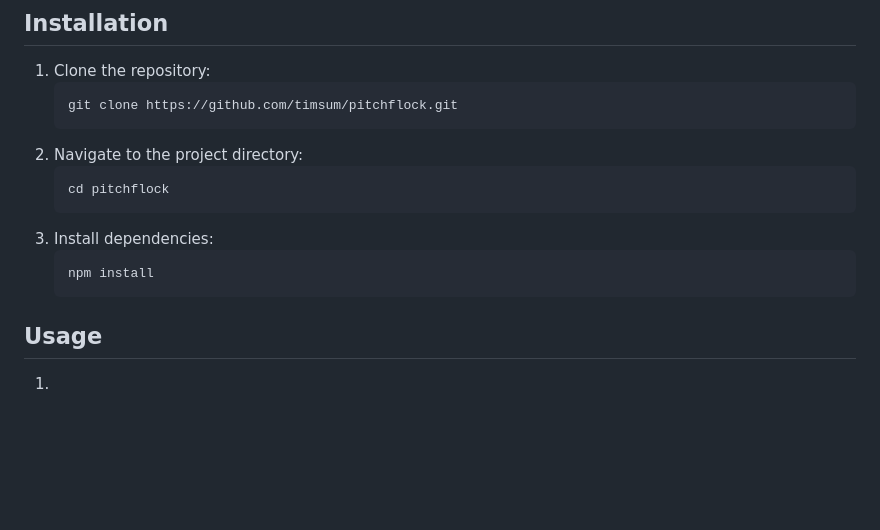
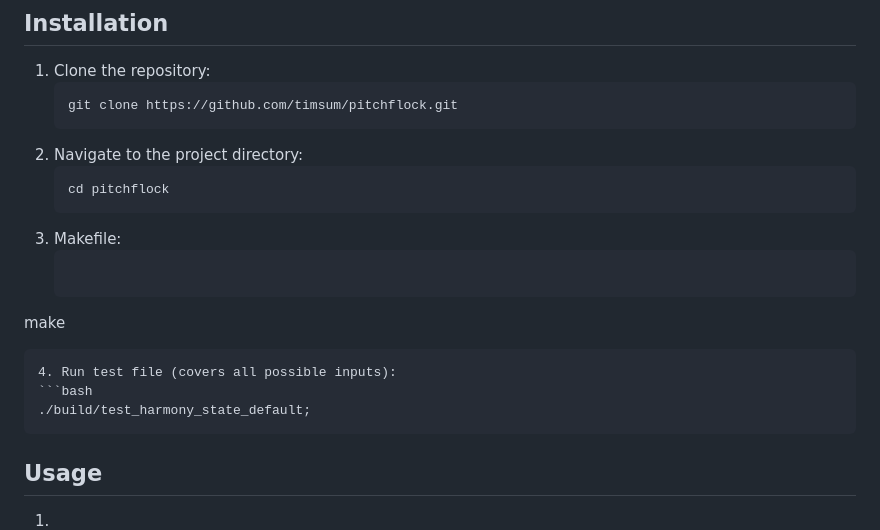
Before and after one commit to timsum/pitchflock, a Markdown page: docs/README.md, the part around the change. GitHub-like rendering; blank space fills up the shorter version.

Commit message:
updated test instructions

````diff
--- a/docs/README.md
+++ b/docs/README.md
@@ -42,11 +42,14 @@ The net result is that consonance is a function of bit entropy. The fundamental
    ```bash
    cd pitchflock
    ```
-3. Install dependencies:
+3. Makefile:
    ```bash
-   npm install
+  make
    ```
-
+4. Run test file (covers all possible inputs):
+   ```bash
+   ./build/test_harmony_state_default;
+   ```
 ## Usage
 1.
 
````
